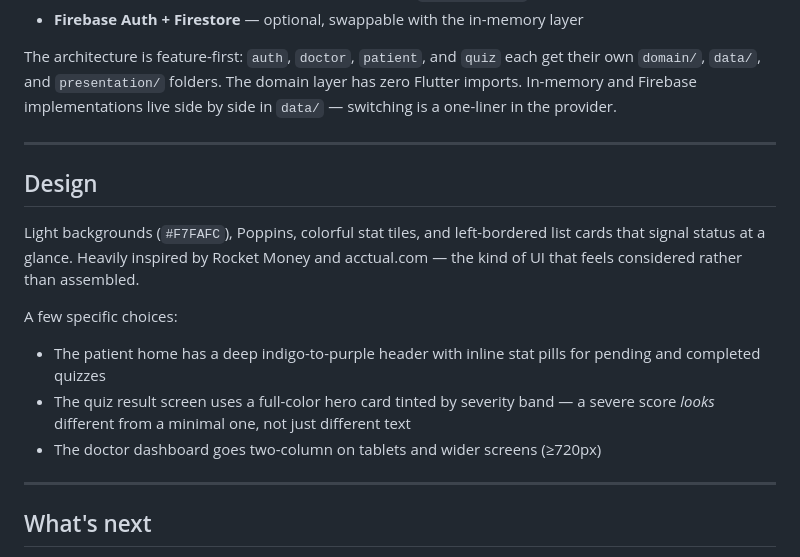
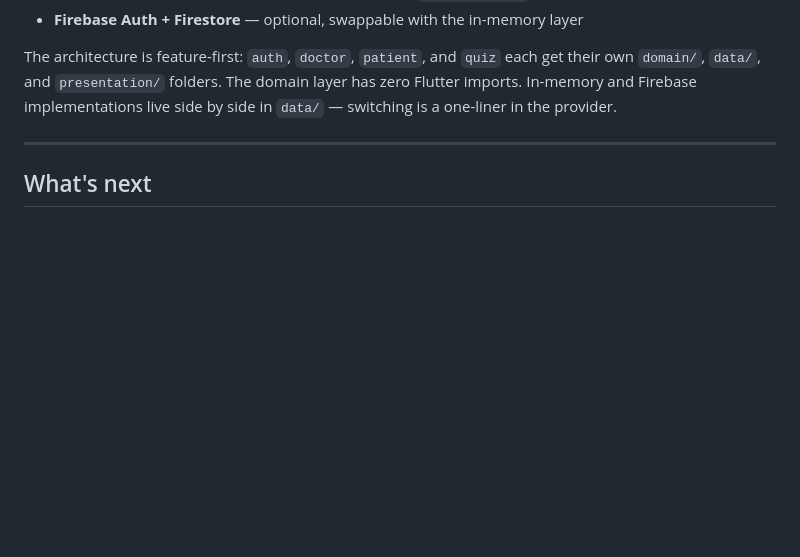
Before and after one commit to omprxkash/flutter-app-hci, a Markdown page: README.md, the part around the change. GitHub-like rendering; blank space fills up the shorter version.

Commit message:
chore: remove design section from README

```diff
--- a/README.md
+++ b/README.md
@@ -79,18 +79,6 @@ The architecture is feature-first: `auth`, `doctor`, `patient`, and `quiz` each
 
 ---
 
-## Design
-
-Light backgrounds (`#F7FAFC`), Poppins, colorful stat tiles, and left-bordered list cards that signal status at a glance. Heavily inspired by Rocket Money and acctual.com — the kind of UI that feels considered rather than assembled.
-
-A few specific choices:
-
-- The patient home has a deep indigo-to-purple header with inline stat pills for pending and completed quizzes
-- The quiz result screen uses a full-color hero card tinted by severity band — a severe score *looks* different from a minimal one, not just different text
-- The doctor dashboard goes two-column on tablets and wider screens (≥720px)
-
----
-
 ## What's next
 
 - Push notifications nudging patients who haven't started an assigned quiz after a day or two
```
